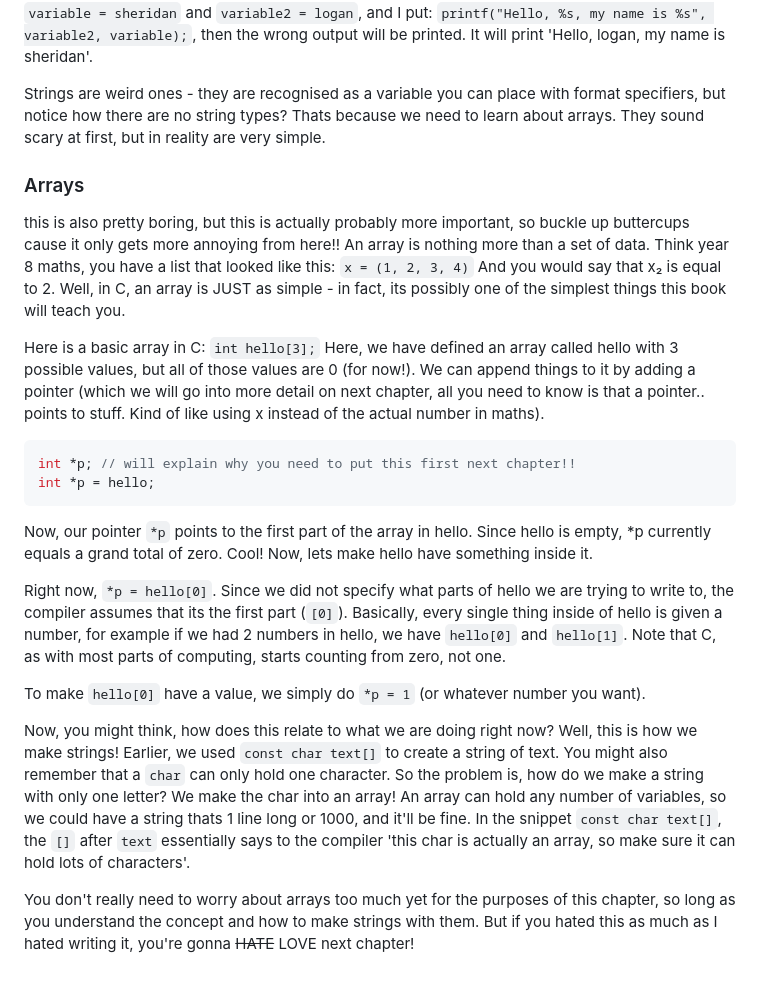
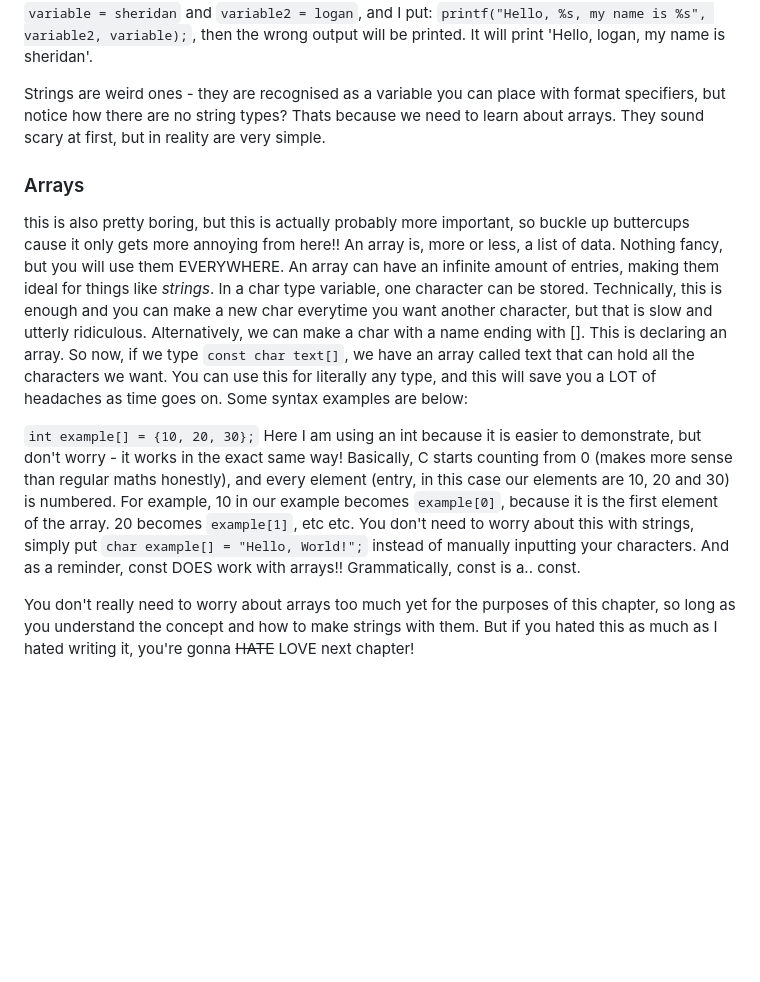
Before and after one commit to GBX9570/gbx9570.github.io, a Markdown page: c-guide/type-var-array.md, the part around the change. Rendered like a GitHub page; blank space fills up the shorter version.

````diff
--- a/c-guide/type-var-array.md
+++ b/c-guide/type-var-array.md
@@ -63,33 +63,14 @@ You should put the name of variables after the text, and seperate the arguments
 up, else the compiler will get confused and put them in an order that you DON'T want. For example here, if we want it to say 'Hello, sheridan, my name is logan', and if `variable = sheridan` and `variable2 = logan`, and I put:
 `printf("Hello, %s, my name is %s", variable2, variable);`, then the wrong output will be printed. It will print 'Hello, logan, my name is sheridan'.
 
-Strings are weird ones - they are recognised as a variable you can place with format specifiers, but notice how there are no string types? Thats because we need to learn about arrays. They sound scary at first,
-but in reality are very simple.
+Strings are weird ones - they are recognised as a variable you can place with format specifiers, but notice how there are no string types? Thats because we need to learn about arrays. They sound scary at first, but in reality are very simple.
 
 ### Arrays
 this is also pretty boring, but this is actually probably more important, so buckle up buttercups cause it only gets more annoying from here!!
-An array is nothing more than a set of data. Think year 8 maths, you have a list that looked like this:
-`x = (1, 2, 3, 4)`
-And you would say that x₂ is equal to 2. Well, in C, an array is JUST as simple - in fact, its possibly one of the simplest things this book will teach you.
+An array is, more or less, a list of data. Nothing fancy, but you will use them EVERYWHERE. An array can have an infinite amount of entries, making them ideal for things like *strings*. In a char type variable, one character can be stored. Technically, this is enough and you can make a new char everytime you want another character, but that is slow and utterly ridiculous. Alternatively, we can make a char with a name ending with []. This is declaring an array. So now, if we type `const char text[]`, we have an array called text that can hold all the characters we want. You can use this for literally any type, and this will save you a LOT of headaches as time goes on. Some syntax examples are below:
 
-Here is a basic array in C:
-`int hello[3];`
-Here, we have defined an array called hello with 3 possible values, but all of those values are 0 (for now!). We can append things to it by adding a pointer (which we will go into more detail on next chapter, all you need to know is that a pointer.. points to stuff. Kind of like using x instead of the actual number in maths).
-```C
-int *p; // will explain why you need to put this first next chapter!!
-int *p = hello;
-```
-Now, our pointer `*p` points to the first part of the array in hello. Since hello is empty, *p currently equals a grand total of zero. Cool! Now, lets make hello have something inside it.
-
-Right now, `*p = hello[0]`. Since we did not specify what parts of hello we are trying to write to, the compiler assumes that its the first part (`[0]`). Basically, every single thing inside of hello is given a number, for example if we had 2 numbers in hello, we have `hello[0]` and `hello[1]`. Note that C, as with most parts of computing,
-starts counting from zero, not one.
-
-To make `hello[0]` have a value, we simply do `*p = 1` (or whatever number you want).
-
-Now, you might think, how does this relate to what we are doing right now? Well, this is how we make strings!
-Earlier, we used `const char text[]` to create a string of text. You might also remember that a `char` can only hold one character. So the problem is, how do we make a string with only one letter? We make
-the char into an array! An array can hold any number of variables, so we could have a string thats 1 line long or 1000, and it'll be fine. In the snippet `const char text[]`, the `[]` after `text` essentially
-says to the compiler 'this char is actually an array, so make sure it can hold lots of characters'.
+`int example[] = {10, 20, 30};`
+Here I am using an int because it is easier to demonstrate, but don't worry - it works in the exact same way! Basically, C starts counting from 0 (makes more sense than regular maths honestly), and every element (entry, in this case our elements are 10, 20 and 30) is numbered. For example, 10 in our example becomes `example[0]`, because it is the first element of the array. 20 becomes `example[1]`, etc etc. You don't need to worry about this with strings, simply put `char example[] = "Hello, World!";` instead of manually inputting your characters. And as a reminder, const DOES work with arrays!! Grammatically, const is a.. const.
 
 You don't really need to worry about arrays too much yet for the purposes of this chapter, so long as you understand the concept and how to make strings with them. But if you hated this as much as I hated writing it,
 you're gonna ~~HATE~~ LOVE next chapter!
````
